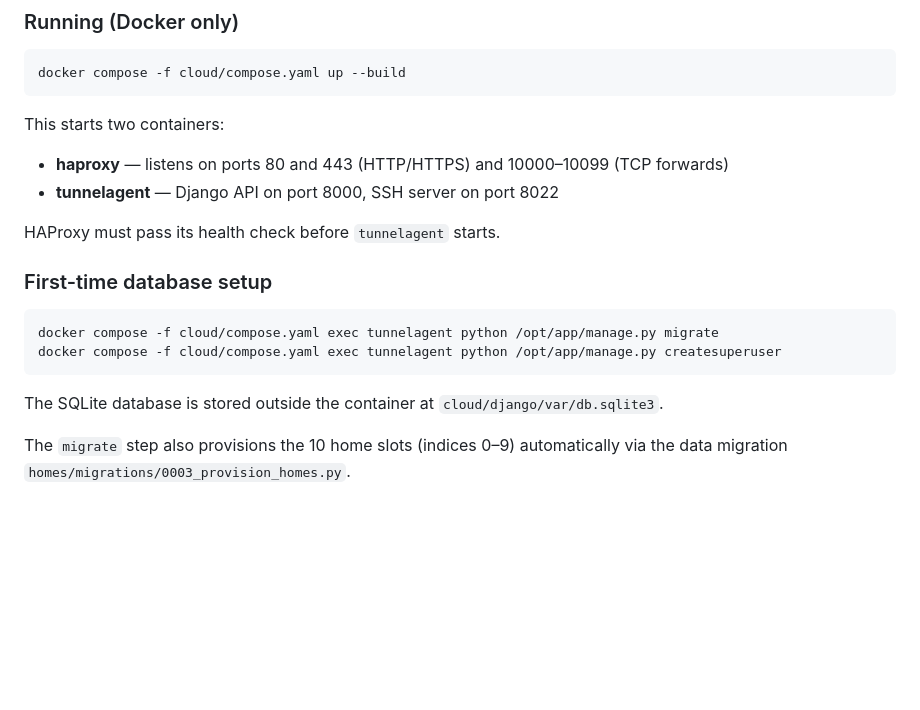
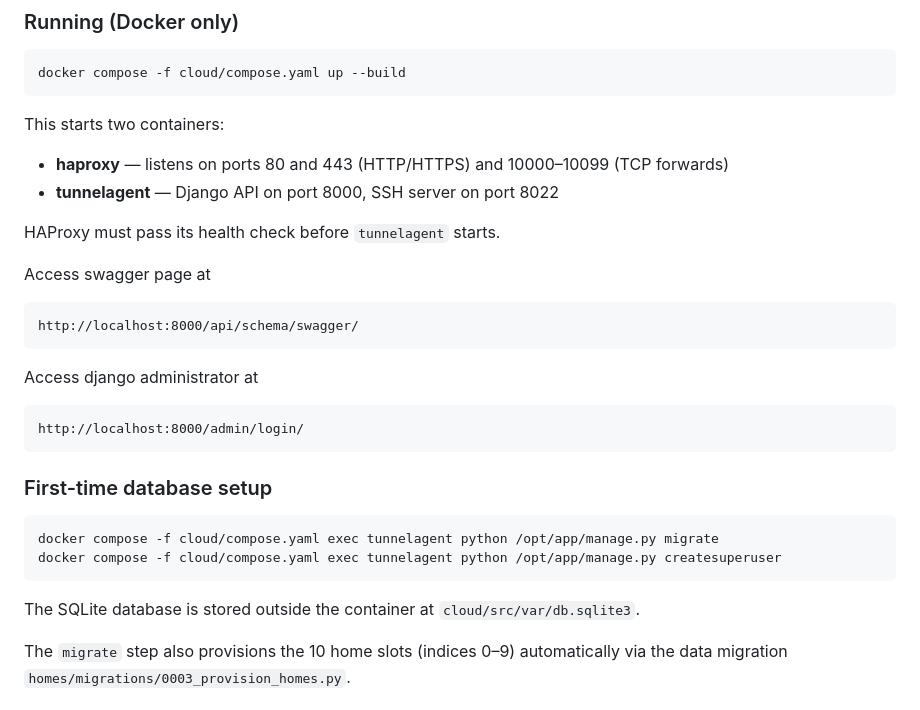
Before and after one commit to otsakir/cloudathome, a Markdown page: README.md, the part around the change. Drawn GitHub-style; blank space fills up the shorter version.

````diff
--- a/README.md
+++ b/README.md
@@ -44,6 +44,18 @@ This starts two containers:
 
 HAProxy must pass its health check before `tunnelagent` starts.
 
+Access swagger page at
+
+```commandline
+http://localhost:8000/api/schema/swagger/
+```
+
+Access django administrator at
+```commandline
+http://localhost:8000/admin/login/
+```
+
+
 ### First-time database setup
 
 ```bash
@@ -51,7 +63,7 @@ docker compose -f cloud/compose.yaml exec tunnelagent python /opt/app/manage.py
 docker compose -f cloud/compose.yaml exec tunnelagent python /opt/app/manage.py createsuperuser
 ```
 
-The SQLite database is stored outside the container at `cloud/django/var/db.sqlite3`.
+The SQLite database is stored outside the container at `cloud/src/var/db.sqlite3`.
 
 The `migrate` step also provisions the 10 home slots (indices 0–9) automatically via the data migration `homes/migrations/0003_provision_homes.py`.
 
````
